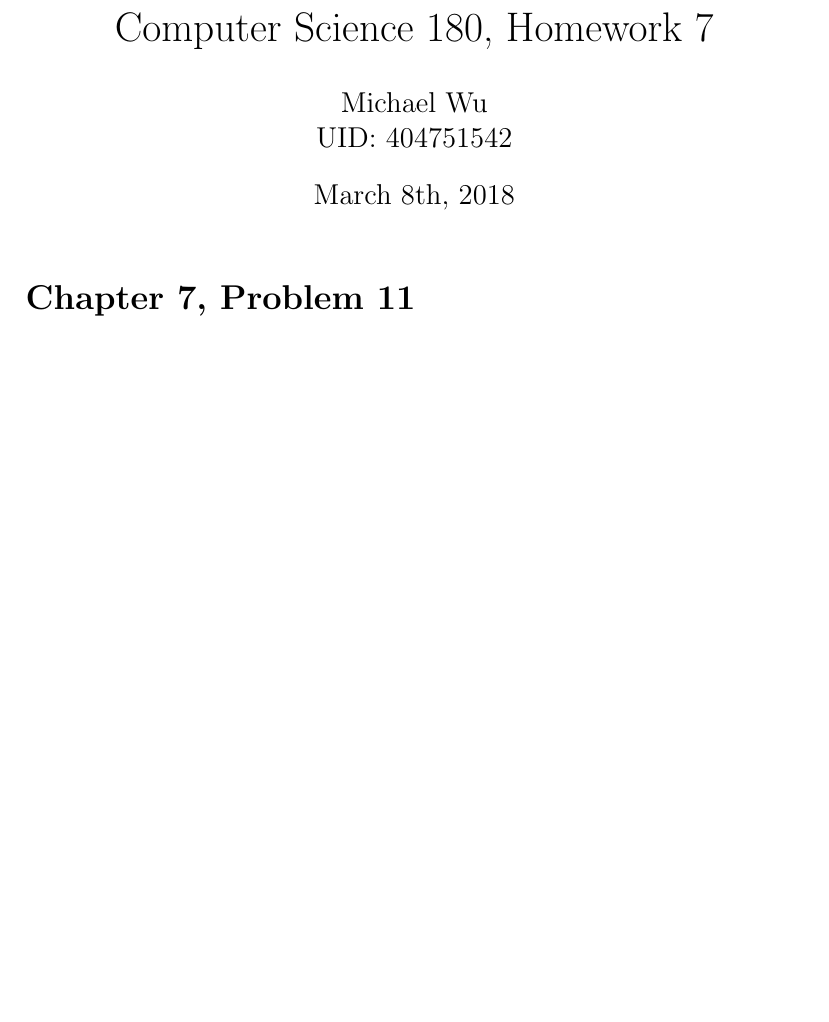
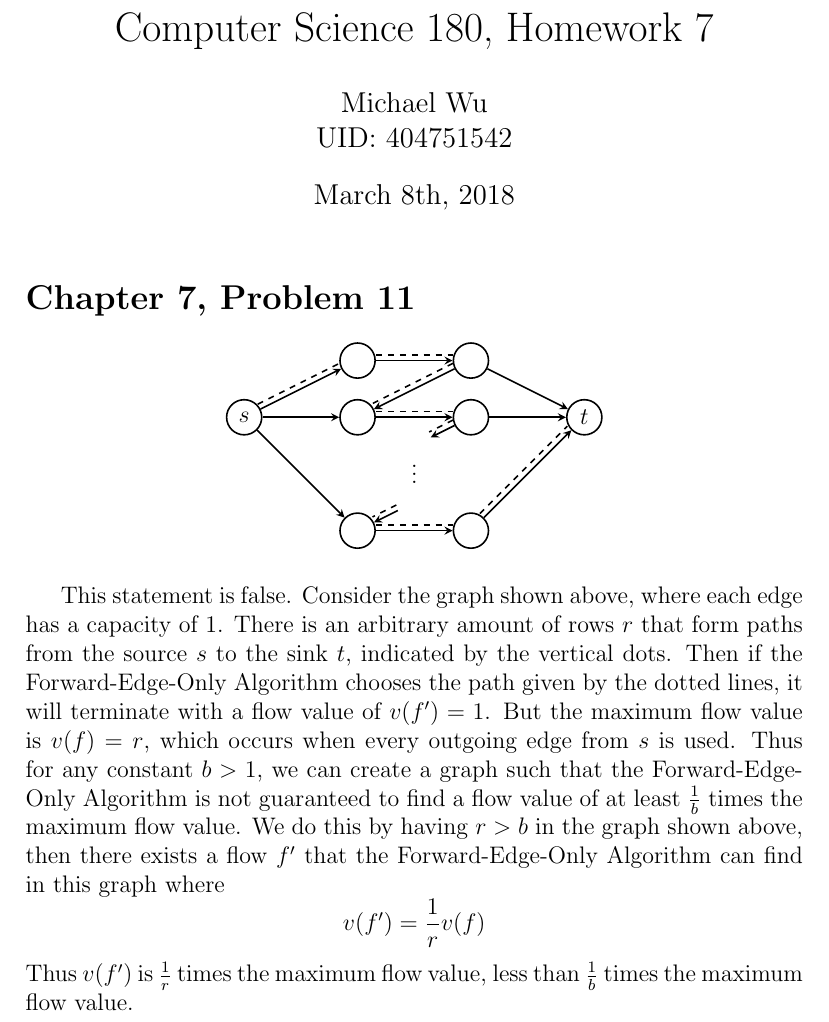
Before and after one commit to michaelwu756/CS180, a LaTeX problem sheet (hw7/hw7.tex): part of page 1 of 4, cut so that both start at the same text, the shorter picture padded with empty space. Compiled offline with pdfLaTeX.

Commit message:
answered problem 7.14

```diff
--- a/hw7/hw7.tex
+++ b/hw7/hw7.tex
@@ -1,5 +1,6 @@
 \documentclass[12pt]{article}
 \usepackage{amsmath}
+\usepackage{tikz}
 \begin{document}
 \title{Computer Science 180, Homework 7}
 \date{March 8th, 2018}
@@ -7,6 +8,55 @@
 \maketitle
 
 \section*{Chapter 7, Problem 11}
+
+\begin{center}
+        \begin{tikzpicture}
+                \begin{scope}[auto, every node/.style={thick, draw,circle,minimum size=1.5em,inner sep=1}, every path/.style={thick, ->, >=stealth}]
+                        \node (S) at (0,0) {\(s\)};
+                        \node (T) at (6,0) {\(t\)};
+                        \node (A) at (2,1) {};
+                        \node (B) at (2,0) {};
+                        \node (C) at (2,-2) {};
+                        \node (D) at (4,1) {};
+                        \node (E) at (4,0) {};
+                        \node (F) at (4,-2) {};
+                        \node [draw=none] (G) at (3,-0.9) {\vdots};
+                        \node [draw=none] (H) at (3,-0.5) {};
+                        \node [draw=none] (I) at (3,-1.5) {};
+
+                        \path (S) edge (A);
+                        \path (S) edge (B);
+                        \path (S) edge (C);
+                        \path (D) edge (T);
+                        \path (E) edge (T);
+                        \path (F) edge (T);
+                        \path (A) edge (D);
+                        \path (B) edge (E);
+                        \path (C) edge (F);
+                        \path (D) edge (B);
+                        \path (E) edge (H);
+                        \path (I) edge (C);
+
+               \end{scope}
+               \path[thick,dashed,transform canvas={xshift=-0.05cm, yshift=0.0866cm}] (S) edge (A);
+               \path[thick,dashed,transform canvas={yshift=0.1cm}] (A) edge (D);
+               \path[thick,dashed,transform canvas={xshift=-0.0259cm, yshift=0.0966cm}] (D) edge (B);
+               \path[thick,dashed,transform canvas={yshift=0.1cm}] (B) edge (E);
+               \path[thick,dashed,transform canvas={xshift=-0.0259cm, yshift=0.0966cm}] (E) edge (H);
+               \path[thick,dashed,transform canvas={xshift=-0.0259cm, yshift=0.0966cm}] (I) edge (C);
+               \path[thick,dashed,transform canvas={yshift=0.1cm}] (C) edge (F);
+               \path[thick,dashed,transform canvas={xshift=-0.0707cm, yshift=0.0707cm}] (F) edge (T);
+        \end{tikzpicture}
+\end{center}
+
+This statement is false. Consider the graph shown above, where each edge has a capacity of \(1\). There is an arbitrary amount
+of rows \(r\) that form paths from the source \(s\) to the sink \(t\), indicated by the vertical dots. Then if the Forward-Edge-Only Algorithm
+chooses the path given by the dotted lines, it will terminate with a flow value of \(v(f^\prime)=1\). But
+the maximum flow value is \(v(f)=r\), which occurs when every outgoing edge from \(s\) is used. Thus for any constant \(b>1\), we can
+create a graph such that the Forward-Edge-Only Algorithm is not guaranteed to find a flow value of at least \(\frac{1}{b}\) times the maximum flow value.
+We do this by having \(r>b\) in the graph shown above, then there exists a flow \(f^\prime\) that the Forward-Edge-Only Algorithm can find in this graph where
+\[v(f^\prime)=\frac{1}{r}v(f)\]
+Thus \(v(f^\prime)\) is \(\frac{1}{r}\) times the maximum flow value, less than \(\frac{1}{b}\) times the maximum flow value.
 
 \pagebreak
 
```
